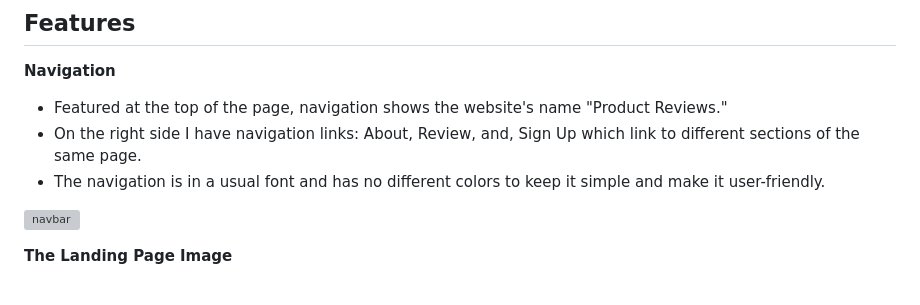
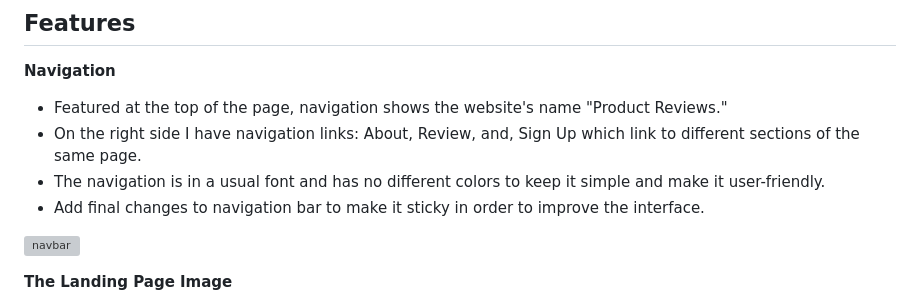
Before and after one commit to onur-CK/pp1reviews, a Markdown page: README.md, the part around the change. Rendered like a GitHub page; grey boxes are pictures that could not be loaded.

Commit message:
Readme
Add changes about the new sticky navigation bar.

```diff
--- a/README.md
+++ b/README.md
@@ -13,6 +13,7 @@ This website is created for computer components' user experience disclosure. The
 - Featured at the top of the page, navigation shows the website's name "Product Reviews."
 - On the right side I have navigation links: About, Review, and, Sign Up which link to different sections of the same page.
 - The navigation is in a usual font and has no different colors to keep it simple and make it user-friendly.
+- Add final changes to navigation bar to make it sticky in order to improve the interface.
 
 ![navbar](https://github.com/onur-CK/pp1reviews/assets/118271710/6d296bb0-4037-4235-a3ab-1e8f74ef7fa7)
 
```
